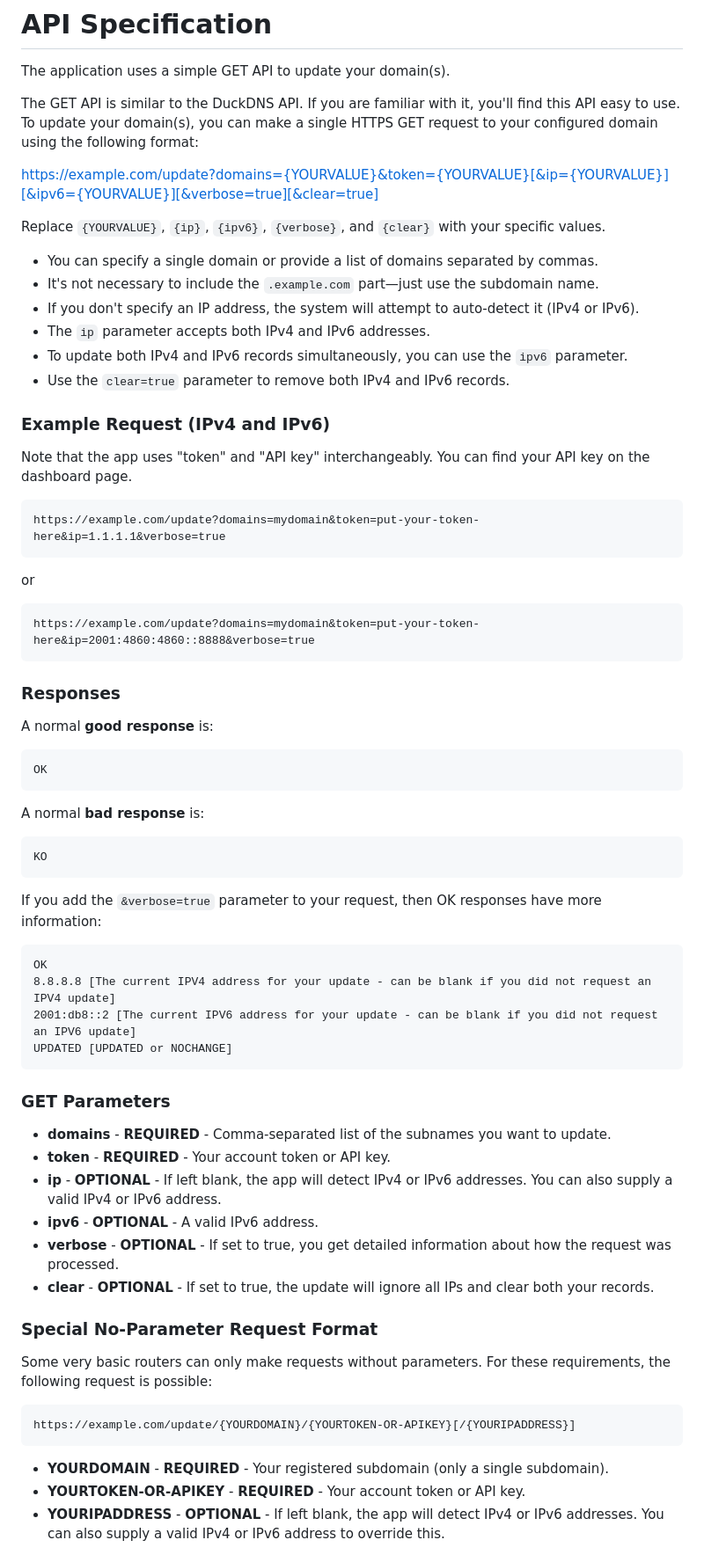
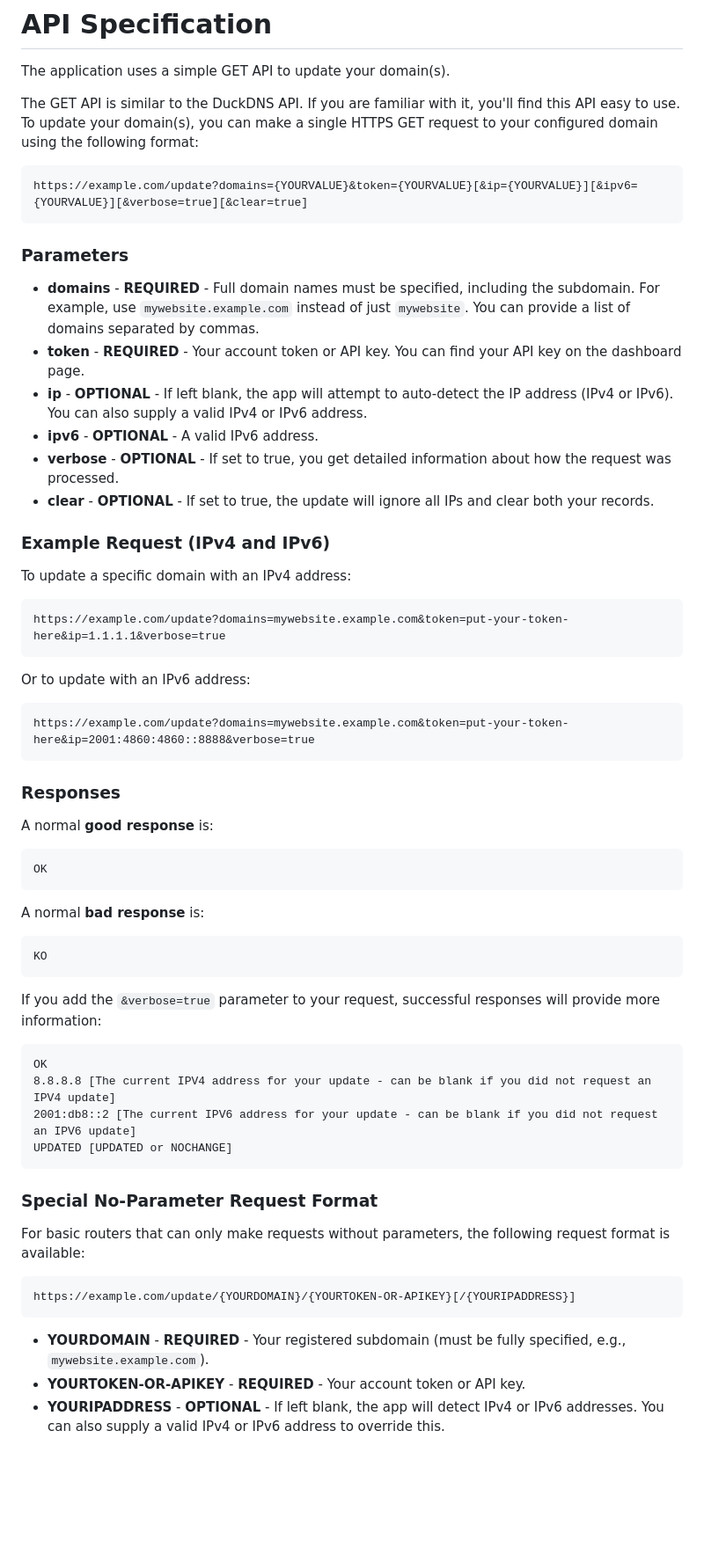
Before and after one commit to Akid-Affian/namik-ddns, a Markdown page: API-SPEC.md, the part around the change printed below. Shown: that part at 88% size. Drawn GitHub-style; blank space fills up the shorter version.

````diff
--- a/API-SPEC.md
+++ b/API-SPEC.md
@@ -4,30 +4,31 @@ The application uses a simple GET API to update your domain(s).
 
 The GET API is similar to the DuckDNS API. If you are familiar with it, you'll find this API easy to use. To update your domain(s), you can make a single HTTPS GET request to your configured domain using the following format:
 
+```
 https://example.com/update?domains={YOURVALUE}&token={YOURVALUE}[&ip={YOURVALUE}][&ipv6={YOURVALUE}][&verbose=true][&clear=true]
+```
 
+### Parameters
 
-Replace `{YOURVALUE}`, `{ip}`, `{ipv6}`, `{verbose}`, and `{clear}` with your specific values.
-
-- You can specify a single domain or provide a list of domains separated by commas.
-- It's not necessary to include the `.example.com` part—just use the subdomain name.
-- If you don't specify an IP address, the system will attempt to auto-detect it (IPv4 or IPv6).
-- The `ip` parameter accepts both IPv4 and IPv6 addresses.
-- To update both IPv4 and IPv6 records simultaneously, you can use the `ipv6` parameter.
-- Use the `clear=true` parameter to remove both IPv4 and IPv6 records.
+- **domains** - **REQUIRED** - Full domain names must be specified, including the subdomain. For example, use `mywebsite.example.com` instead of just `mywebsite`. You can provide a list of domains separated by commas.
+- **token** - **REQUIRED** - Your account token or API key. You can find your API key on the dashboard page.
+- **ip** - **OPTIONAL** - If left blank, the app will attempt to auto-detect the IP address (IPv4 or IPv6). You can also supply a valid IPv4 or IPv6 address.
+- **ipv6** - **OPTIONAL** - A valid IPv6 address.
+- **verbose** - **OPTIONAL** - If set to true, you get detailed information about how the request was processed.
+- **clear** - **OPTIONAL** - If set to true, the update will ignore all IPs and clear both your records.
 
 ### Example Request (IPv4 and IPv6)
 
-Note that the app uses "token" and "API key" interchangeably. You can find your API key on the dashboard page.
+To update a specific domain with an IPv4 address:
 
 ```
-https://example.com/update?domains=mydomain&token=put-your-token-here&ip=1.1.1.1&verbose=true
+https://example.com/update?domains=mywebsite.example.com&token=put-your-token-here&ip=1.1.1.1&verbose=true
 ```
 
-or
+Or to update with an IPv6 address:
 
 ```
-https://example.com/update?domains=mydomain&token=put-your-token-here&ip=2001:4860:4860::8888&verbose=true
+https://example.com/update?domains=mywebsite.example.com&token=put-your-token-here&ip=2001:4860:4860::8888&verbose=true
 ```
 
 ### Responses
@@ -44,7 +45,7 @@ A normal **bad response** is:
 KO
 ```
 
-If you add the `&verbose=true` parameter to your request, then OK responses have more information:
+If you add the `&verbose=true` parameter to your request, successful responses will provide more information:
 
 ```
 OK
@@ -53,24 +54,15 @@ OK
 UPDATED [UPDATED or NOCHANGE]
 ```
 
-### GET Parameters
-
-- **domains** - **REQUIRED** - Comma-separated list of the subnames you want to update.
-- **token** - **REQUIRED** - Your account token or API key.
-- **ip** - **OPTIONAL** - If left blank, the app will detect IPv4 or IPv6 addresses. You can also supply a valid IPv4 or IPv6 address.
-- **ipv6** - **OPTIONAL** - A valid IPv6 address.
-- **verbose** - **OPTIONAL** - If set to true, you get detailed information about how the request was processed.
-- **clear** - **OPTIONAL** - If set to true, the update will ignore all IPs and clear both your records.
-
 ### Special No-Parameter Request Format
 
-Some very basic routers can only make requests without parameters. For these requirements, the following request is possible:
+For basic routers that can only make requests without parameters, the following request format is available:
 
 ```
 https://example.com/update/{YOURDOMAIN}/{YOURTOKEN-OR-APIKEY}[/{YOURIPADDRESS}]
 ```
 
-- **YOURDOMAIN** - **REQUIRED** - Your registered subdomain (only a single subdomain).
+- **YOURDOMAIN** - **REQUIRED** - Your registered subdomain (must be fully specified, e.g., `mywebsite.example.com`).
 - **YOURTOKEN-OR-APIKEY** - **REQUIRED** - Your account token or API key.
 - **YOURIPADDRESS** - **OPTIONAL** - If left blank, the app will detect IPv4 or IPv6 addresses. You can also supply a valid IPv4 or IPv6 address to override this.
 
````
Also changed, not shown: other parts of API-SPEC.md (+2 -9 lines).
